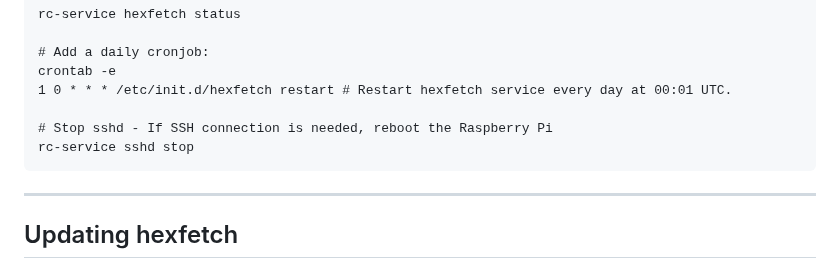
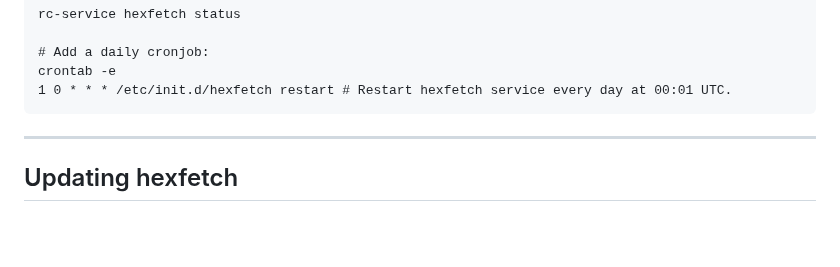
Before and after one commit to hiltar/hexfetch, a Markdown page: README.md, the part around the change. Rendered like a GitHub page; blank space fills up the shorter version.

````diff
--- a/README.md
+++ b/README.md
@@ -122,9 +122,6 @@ rc-service hexfetch status
 # Add a daily cronjob:
 crontab -e
 1 0 * * * /etc/init.d/hexfetch restart # Restart hexfetch service every day at 00:01 UTC.
-
-# Stop sshd - If SSH connection is needed, reboot the Raspberry Pi
-rc-service sshd stop
 ```
 
 ---
````
